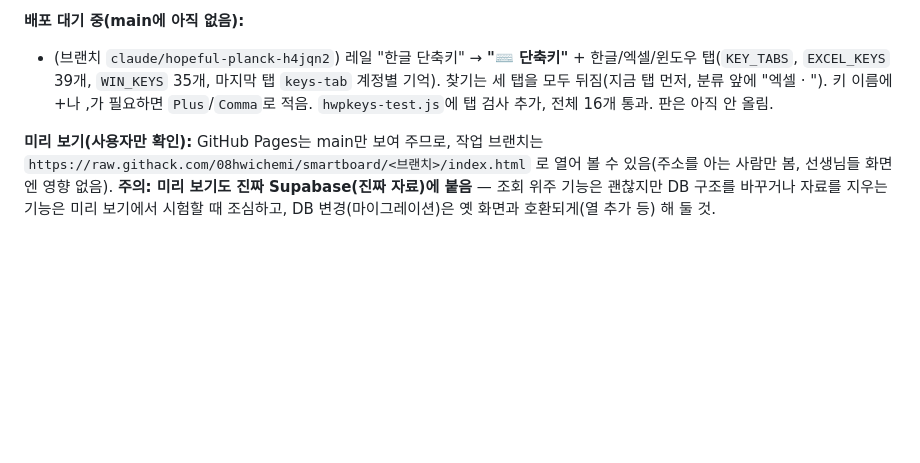
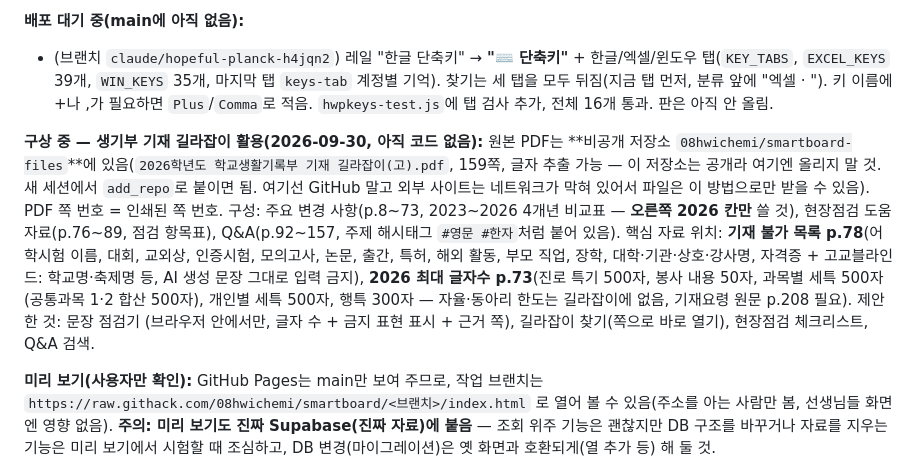
Before and after one commit to 08hwichemi/smartboard, a Markdown page: docs/이어서-작업하기.md, the part around the change. Drawn GitHub-style; blank space fills up the shorter version.

Commit message:
docs: 생기부 기재 길라잡이 활용 구상과 원본 위치 기록
Co-Authored-By: Claude Opus 5.5 <noreply@anthropic.com>
Claude-Session: https://claude.ai/code/session_01271oKg4ye1rMWESfBF63A5

```diff
--- a/docs/이어서-작업하기.md
+++ b/docs/이어서-작업하기.md
@@ -69,6 +69,16 @@ main에 아직 안 올라간 작업은 아래 "배포 대기 중" 목록에 적
 - (브랜치 `claude/hopeful-planck-h4jqn2`) 레일 "한글 단축키" → **"⌨️ 단축키"** + 한글/엑셀/윈도우 탭(`KEY_TABS`, `EXCEL_KEYS` 39개,
   `WIN_KEYS` 35개, 마지막 탭 `keys-tab` 계정별 기억). 찾기는 세 탭을 모두 뒤짐(지금 탭 먼저, 분류 앞에 "엑셀 · "). 키 이름에
   +나 ,가 필요하면 `Plus`/`Comma`로 적음. `hwpkeys-test.js`에 탭 검사 추가, 전체 16개 통과. 판은 아직 안 올림.
+
+**구상 중 — 생기부 기재 길라잡이 활용(2026-09-30, 아직 코드 없음):** 원본 PDF는 **비공개 저장소 `08hwichemi/smartboard-files`**에
+있음(`2026학년도 학교생활기록부 기재 길라잡이(고).pdf`, 159쪽, 글자 추출 가능 — 이 저장소는 공개라 여기엔 올리지 말 것. 새 세션에서
+`add_repo`로 붙이면 됨. 여기선 GitHub 말고 외부 사이트는 네트워크가 막혀 있어서 파일은 이 방법으로만 받을 수 있음). PDF 쪽 번호 = 인쇄된 쪽 번호.
+구성: 주요 변경 사항(p.8~73, 2023~2026 4개년 비교표 — **오른쪽 2026 칸만** 쓸 것), 현장점검 도움자료(p.76~89, 점검 항목표),
+Q&A(p.92~157, 주제 해시태그 `#영문 #한자`처럼 붙어 있음). 핵심 자료 위치: **기재 불가 목록 p.78**(어학시험 이름, 대회, 교외상,
+인증시험, 모의고사, 논문, 출간, 특허, 해외 활동, 부모 직업, 장학, 대학·기관·상호·강사명, 자격증 + 고교블라인드: 학교명·축제명 등,
+AI 생성 문장 그대로 입력 금지), **2026 최대 글자수 p.73**(진로 특기 500자, 봉사 내용 50자, 과목별 세특 500자(공통과목 1·2 합산
+500자), 개인별 세특 500자, 행특 300자 — 자율·동아리 한도는 길라잡이에 없음, 기재요령 원문 p.208 필요). 제안한 것: 문장 점검기
+(브라우저 안에서만, 글자 수 + 금지 표현 표시 + 근거 쪽), 길라잡이 찾기(쪽으로 바로 열기), 현장점검 체크리스트, Q&A 검색.
 
 **미리 보기(사용자만 확인):** GitHub Pages는 main만 보여 주므로, 작업 브랜치는
 `https://raw.githack.com/08hwichemi/smartboard/<브랜치>/index.html` 로 열어 볼 수 있음(주소를 아는 사람만 봄, 선생님들 화면엔
```
